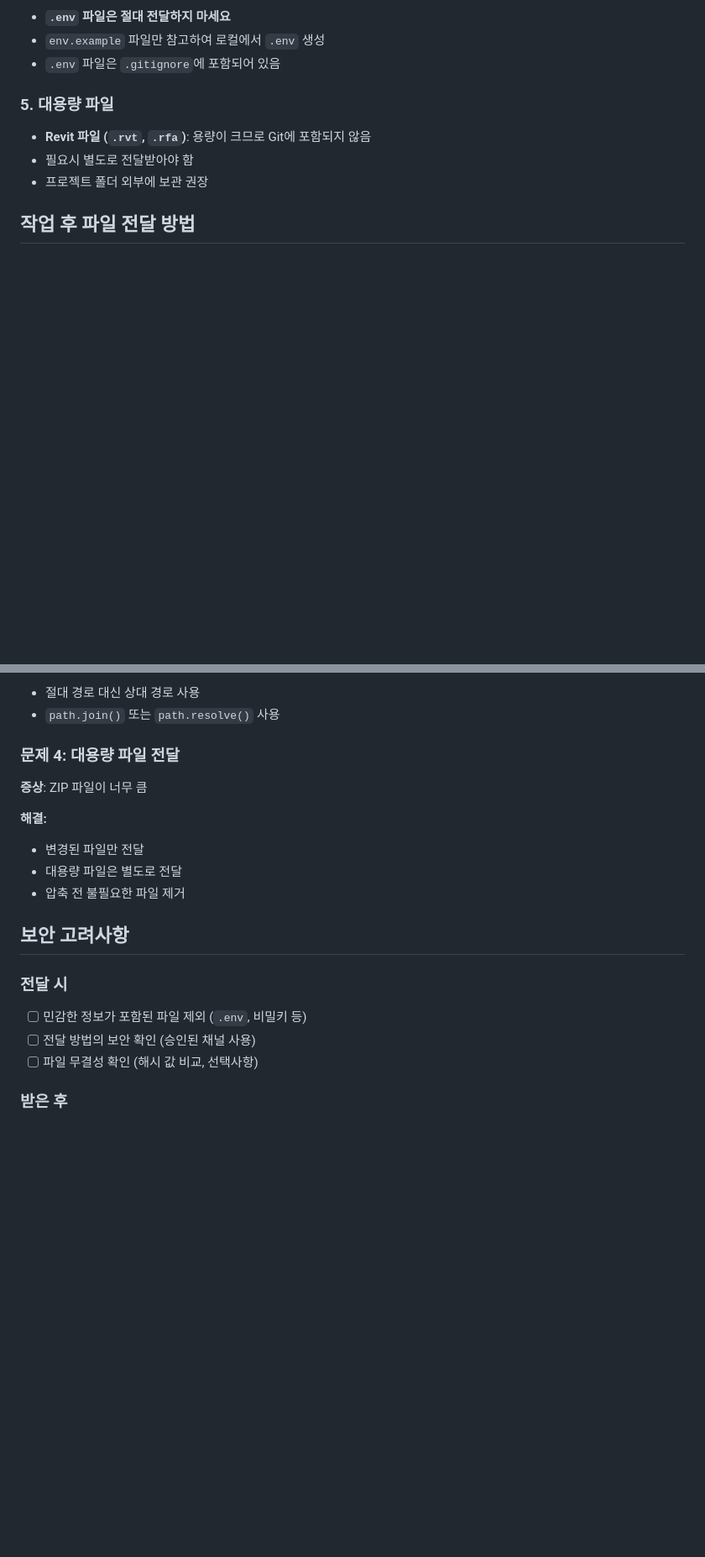
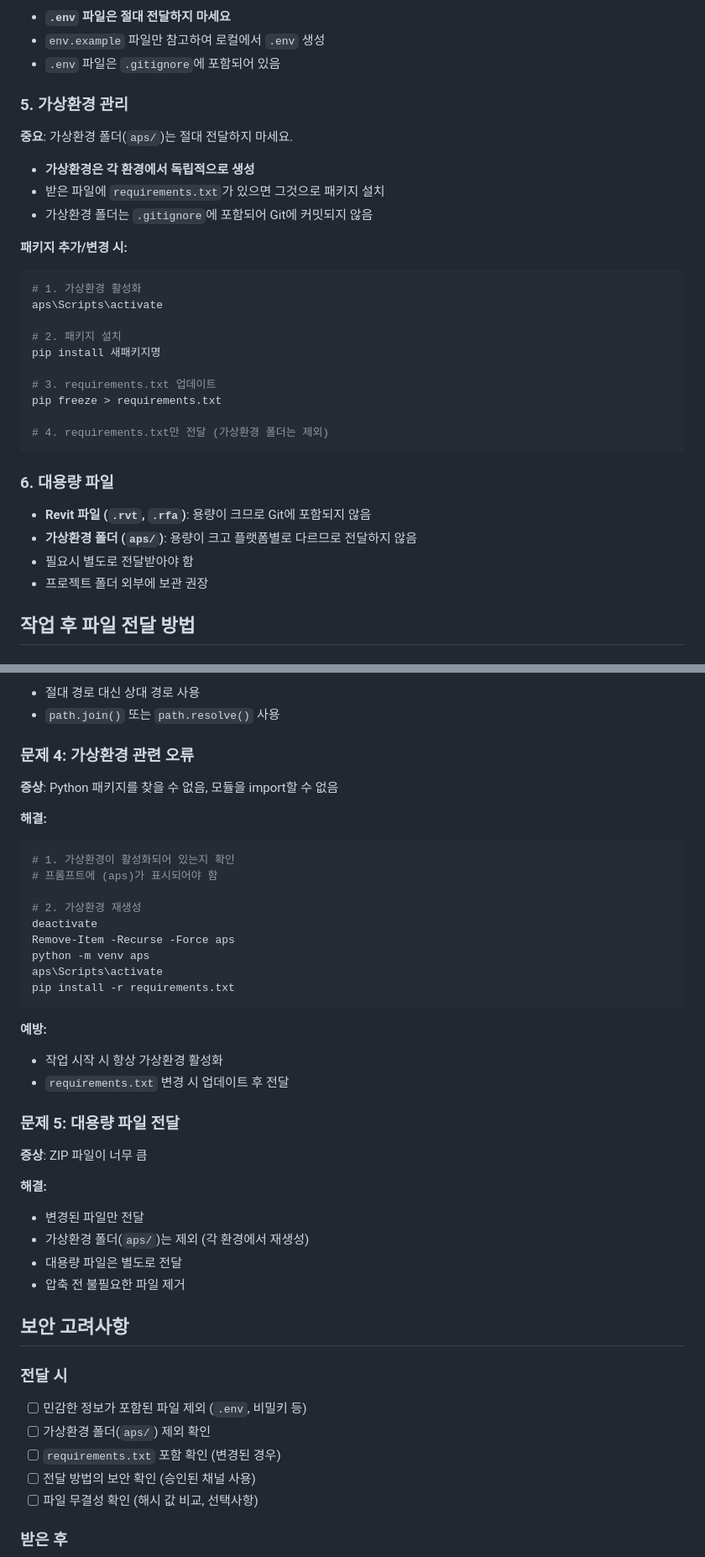
Before and after one commit to sj31134/aps_training, a Markdown page: 폐쇄된환경에서작업하는호환방법.md, 2 parts joined by grey strips. Shown: that part at 84% size. Rendered like a GitHub page; blank space fills up the shorter version.

````diff
--- a/폐쇄된환경에서작업하는호환방법.md
+++ b/폐쇄된환경에서작업하는호환방법.md
@@ -177,9 +244,32 @@ const filePath = path.join(__dirname, 'relative', 'path', 'file.txt');
 - `env.example` 파일만 참고하여 로컬에서 `.env` 생성
 - `.env` 파일은 `.gitignore`에 포함되어 있음
 
-### 5. 대용량 파일
+### 5. 가상환경 관리
+
+**중요**: 가상환경 폴더(`aps/`)는 절대 전달하지 마세요.
+
+- **가상환경은 각 환경에서 독립적으로 생성**
+- 받은 파일에 `requirements.txt`가 있으면 그것으로 패키지 설치
+- 가상환경 폴더는 `.gitignore`에 포함되어 Git에 커밋되지 않음
+
+**패키지 추가/변경 시:**
+```powershell
+# 1. 가상환경 활성화
+aps\Scripts\activate
+
+# 2. 패키지 설치
+pip install 새패키지명
+
+# 3. requirements.txt 업데이트
+pip freeze > requirements.txt
+
+# 4. requirements.txt만 전달 (가상환경 폴더는 제외)
+```
+
+### 6. 대용량 파일
 
 - **Revit 파일 (`.rvt`, `.rfa`)**: 용량이 크므로 Git에 포함되지 않음
+- **가상환경 폴더 (`aps/`)**: 용량이 크고 플랫폼별로 다르므로 전달하지 않음
 - 필요시 별도로 전달받아야 함
 - 프로젝트 폴더 외부에 보관 권장
 
@@ -403,12 +516,34 @@ git add --renormalize .
 - 절대 경로 대신 상대 경로 사용
 - `path.join()` 또는 `path.resolve()` 사용
 
-### 문제 4: 대용량 파일 전달
+### 문제 4: 가상환경 관련 오류
+
+**증상**: Python 패키지를 찾을 수 없음, 모듈을 import할 수 없음
+
+**해결:**
+```powershell
+# 1. 가상환경이 활성화되어 있는지 확인
+# 프롬프트에 (aps)가 표시되어야 함
+
+# 2. 가상환경 재생성
+deactivate
+Remove-Item -Recurse -Force aps
+python -m venv aps
+aps\Scripts\activate
+pip install -r requirements.txt
+```
+
+**예방:**
+- 작업 시작 시 항상 가상환경 활성화
+- `requirements.txt` 변경 시 업데이트 후 전달
+
+### 문제 5: 대용량 파일 전달
 
 **증상**: ZIP 파일이 너무 큼
 
 **해결:**
 - 변경된 파일만 전달
+- 가상환경 폴더(`aps/`)는 제외 (각 환경에서 재생성)
 - 대용량 파일은 별도로 전달
 - 압축 전 불필요한 파일 제거
 
@@ -416,6 +551,8 @@ git add --renormalize .
 
 ### 전달 시
 - [ ] 민감한 정보가 포함된 파일 제외 (`.env`, 비밀키 등)
+- [ ] 가상환경 폴더(`aps/`) 제외 확인
+- [ ] `requirements.txt` 포함 확인 (변경된 경우)
 - [ ] 전달 방법의 보안 확인 (승인된 채널 사용)
 - [ ] 파일 무결성 확인 (해시 값 비교, 선택사항)
 
````
Also changed, not shown: other parts of 폐쇄된환경에서작업하는호환방법.md (+106 -6 lines).
